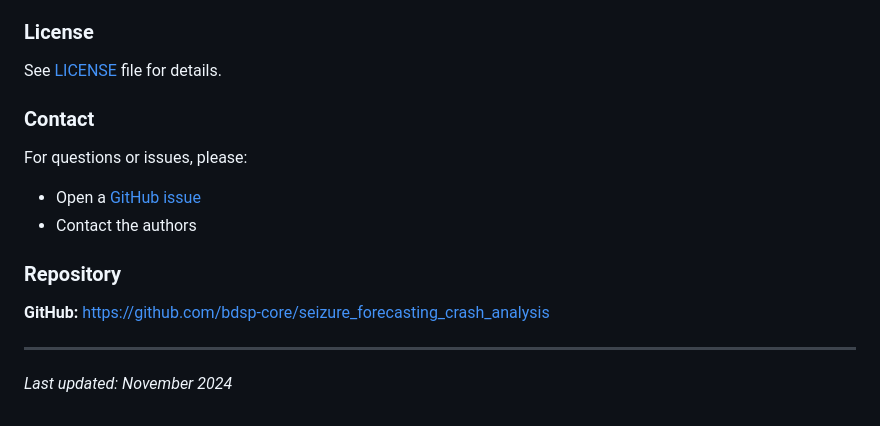
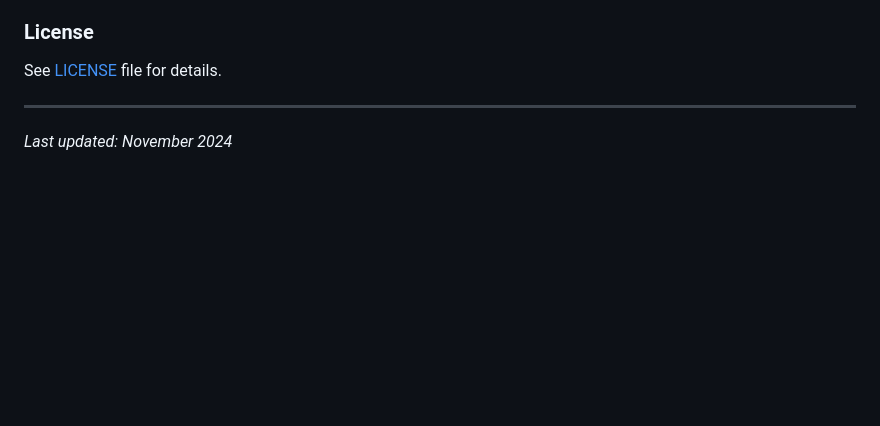
Before and after one commit to bdsp-core/seizure_forecasting_crash_analysis, a Markdown page: README.md, the part around the change. Rendered like a GitHub page; blank space fills up the shorter version.

Commit message:
Remove Contact and Repository sections from README
- Removed "Contact" subsection (GitHub issue link)
- Removed "Repository" subsection (GitHub URL)
- Cleaned up end of README per user request

🤖 Generated with [Claude Code](https://claude.com/claude-code)

Co-Authored-By: Claude <noreply@anthropic.com>

```diff
--- a/README.md
+++ b/README.md
@@ -508,16 +508,6 @@ The notebook generates:
 
 See [LICENSE](LICENSE) file for details.
 
-### Contact
-
-For questions or issues, please:
-- Open a [GitHub issue](https://github.com/bdsp-core/seizure_forecasting_crash_analysis/issues)
-- Contact the authors
-
-### Repository
-
-**GitHub:** https://github.com/bdsp-core/seizure_forecasting_crash_analysis
-
 ---
 
 *Last updated: November 2024*
```
